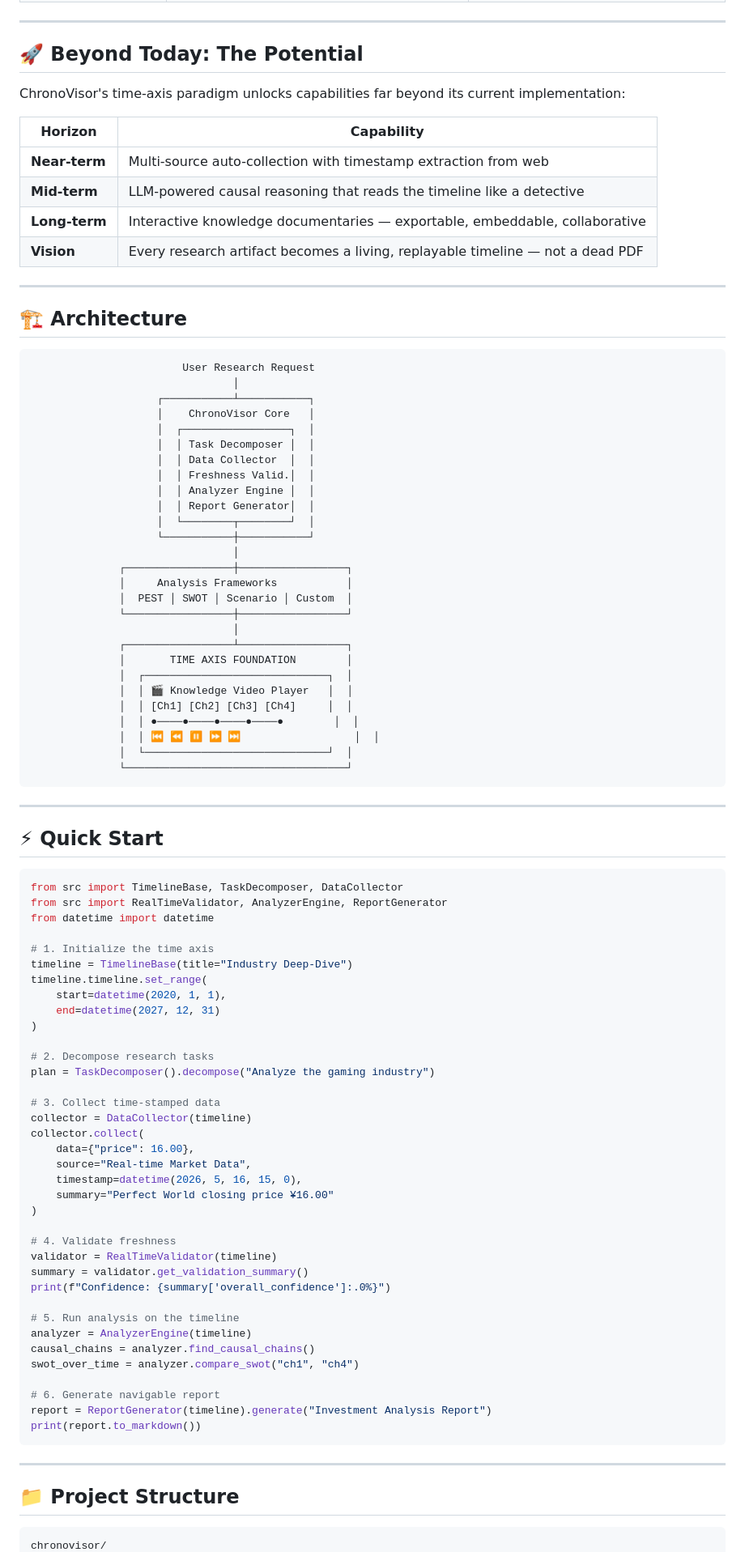
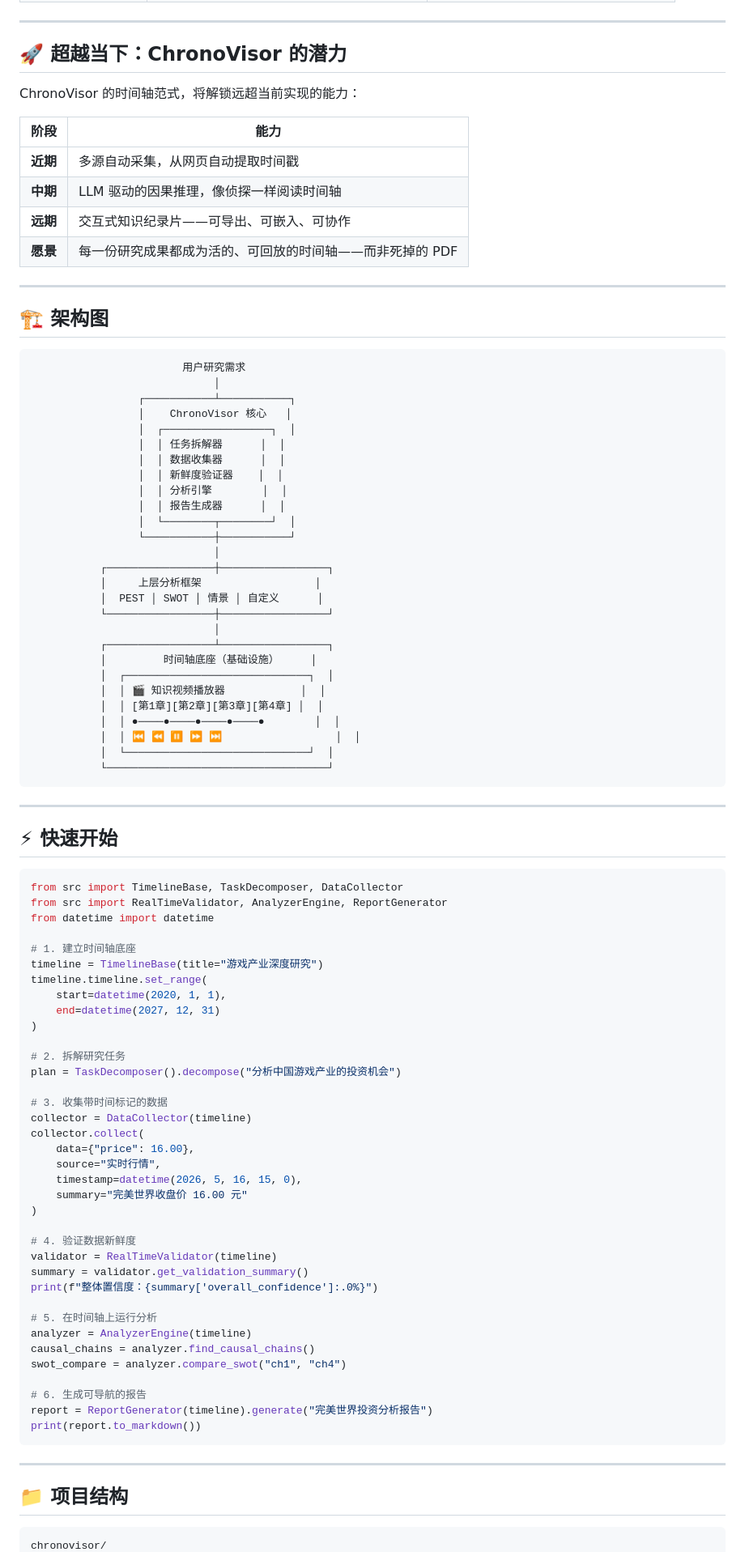
Before and after one commit to Miku-cy/industry-research-skill, a Markdown page: README.md, the part around one of its changes. Shown at 81% size. Rendered like a GitHub page.

Commit message:
Set Chinese as default README with language switch

````diff
--- a/README.md
+++ b/README.md
@@ -163,97 +167,97 @@ Chapter 2 (Crisis):         Chapter 4 (Inflection):
 
 ---
 
-## 🚀 Beyond Today: The Potential
+## 🚀 超越当下：ChronoVisor 的潜力
 
-ChronoVisor's time-axis paradigm unlocks capabilities far beyond its current implementation:
+ChronoVisor 的时间轴范式，将解锁远超当前实现的能力：
 
-| Horizon | Capability |
+| 阶段 | 能力 |
 |---|---|
-| **Near-term** | Multi-source auto-collection with timestamp extraction from web |
-| **Mid-term** | LLM-powered causal reasoning that reads the timeline like a detective |
-| **Long-term** | Interactive knowledge documentaries — exportable, embeddable, collaborative |
-| **Vision** | Every research artifact becomes a living, replayable timeline — not a dead PDF |
+| **近期** | 多源自动采集，从网页自动提取时间戳 |
+| **中期** | LLM 驱动的因果推理，像侦探一样阅读时间轴 |
+| **远期** | 交互式知识纪录片——可导出、可嵌入、可协作 |
+| **愿景** | 每一份研究成果都成为活的、可回放的时间轴——而非死掉的 PDF |
 
 ---
 
-## 🏗️ Architecture
+## 🏗️ 架构图
 
 ```
-                        User Research Request
-                                │
-                    ┌───────────┴───────────┐
-                    │    ChronoVisor Core   │
-                    │  ┌─────────────────┐  │
-                    │  │ Task Decomposer │  │
-                    │  │ Data Collector  │  │
-                    │  │ Freshness Valid.│  │
-                    │  │ Analyzer Engine │  │
-                    │  │ Report Generator│  │
-                    │  └────────┬────────┘  │
-                    └───────────┼───────────┘
-                                │
-              ┌─────────────────┼─────────────────┐
-              │     Analysis Frameworks           │
-              │  PEST │ SWOT │ Scenario │ Custom  │
-              └─────────────────┼─────────────────┘
-                                │
-              ┌─────────────────┴─────────────────┐
-              │       TIME AXIS FOUNDATION        │
-              │  ┌─────────────────────────────┐  │
-              │  │ 🎬 Knowledge Video Player   │  │
-              │  │ [Ch1] [Ch2] [Ch3] [Ch4]     │  │
-              │  │ ●────●────●────●────●        │  │
-              │  │ ⏮ ⏪ ⏸ ⏩ ⏭                  │  │
-              │  └─────────────────────────────┘  │
-              └───────────────────────────────────┘
+                        用户研究需求
+                             │
+                 ┌───────────┴───────────┐
+                 │    ChronoVisor 核心   │
+                 │  ┌─────────────────┐  │
+                 │  │ 任务拆解器      │  │
+                 │  │ 数据收集器      │  │
+                 │  │ 新鲜度验证器    │  │
+                 │  │ 分析引擎        │  │
+                 │  │ 报告生成器      │  │
+                 │  └────────┬────────┘  │
+                 └───────────┼───────────┘
+                             │
+           ┌─────────────────┼─────────────────┐
+           │     上层分析框架                  │
+           │  PEST │ SWOT │ 情景 │ 自定义      │
+           └─────────────────┼─────────────────┘
+                             │
+           ┌─────────────────┴─────────────────┐
+           │         时间轴底座（基础设施）     │
+           │  ┌─────────────────────────────┐  │
+           │  │ 🎬 知识视频播放器            │  │
+           │  │ [第1章][第2章][第3章][第4章] │  │
+           │  │ ●────●────●────●────●        │  │
+           │  │ ⏮ ⏪ ⏸ ⏩ ⏭                  │  │
+           │  └─────────────────────────────┘  │
+           └───────────────────────────────────┘
 ```
 
 ---
 
-## ⚡ Quick Start
+## ⚡ 快速开始
 
 ```python
 from src import TimelineBase, TaskDecomposer, DataCollector
 from src import RealTimeValidator, AnalyzerEngine, ReportGenerator
 from datetime import datetime
 
-# 1. Initialize the time axis
-timeline = TimelineBase(title="Industry Deep-Dive")
+# 1. 建立时间轴底座
+timeline = TimelineBase(title="游戏产业深度研究")
 timeline.timeline.set_range(
     start=datetime(2020, 1, 1),
     end=datetime(2027, 12, 31)
 )
 
-# 2. Decompose research tasks
-plan = TaskDecomposer().decompose("Analyze the gaming industry")
+# 2. 拆解研究任务
+plan = TaskDecomposer().decompose("分析中国游戏产业的投资机会")
 
-# 3. Collect time-stamped data
+# 3. 收集带时间标记的数据
 collector = DataCollector(timeline)
 collector.collect(
     data={"price": 16.00},
-    source="Real-time Market Data",
+    source="实时行情",
     timestamp=datetime(2026, 5, 16, 15, 0),
-    summary="Perfect World closing price ¥16.00"
+    summary="完美世界收盘价 16.00 元"
 )
 
-# 4. Validate freshness
+# 4. 验证数据新鲜度
 validator = RealTimeValidator(timeline)
 summary = validator.get_validation_summary()
-print(f"Confidence: {summary['overall_confidence']:.0%}")
+print(f"整体置信度：{summary['overall_confidence']:.0%}")
 
-# 5. Run analysis on the timeline
+# 5. 在时间轴上运行分析
 analyzer = AnalyzerEngine(timeline)
 causal_chains = analyzer.find_causal_chains()
-swot_over_time = analyzer.compare_swot("ch1", "ch4")
+swot_compare = analyzer.compare_swot("ch1", "ch4")
 
-# 6. Generate navigable report
-report = ReportGenerator(timeline).generate("Investment Analysis Report")
+# 6. 生成可导航的报告
+report = ReportGenerator(timeline).generate("完美世界投资分析报告")
 print(report.to_markdown())
 ```
 
 ---
 
-## 📁 Project Structure
+## 📁 项目结构
 
 ```
 chronovisor/
````
Also changed, not shown: other parts of README.md (+123 -119 lines).
